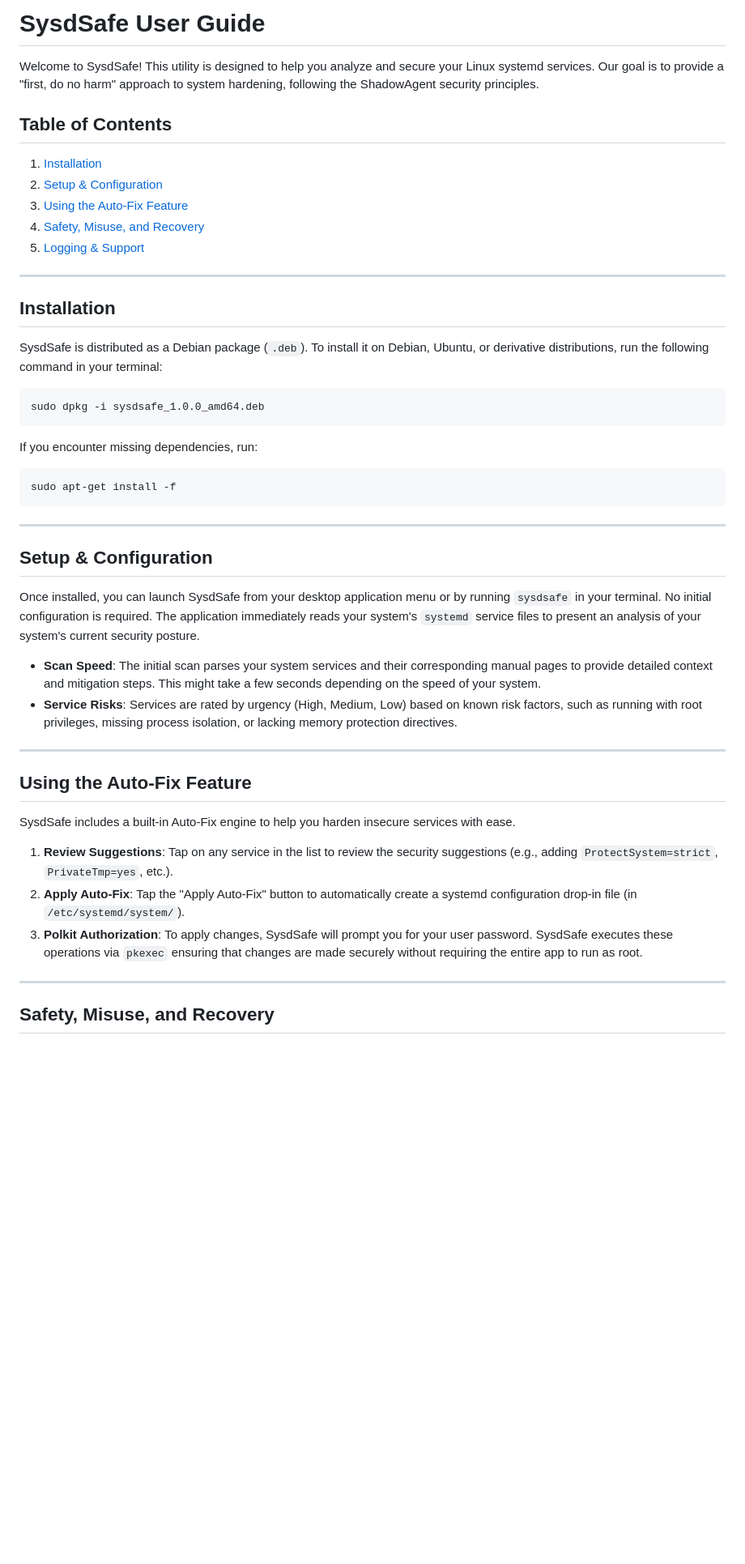
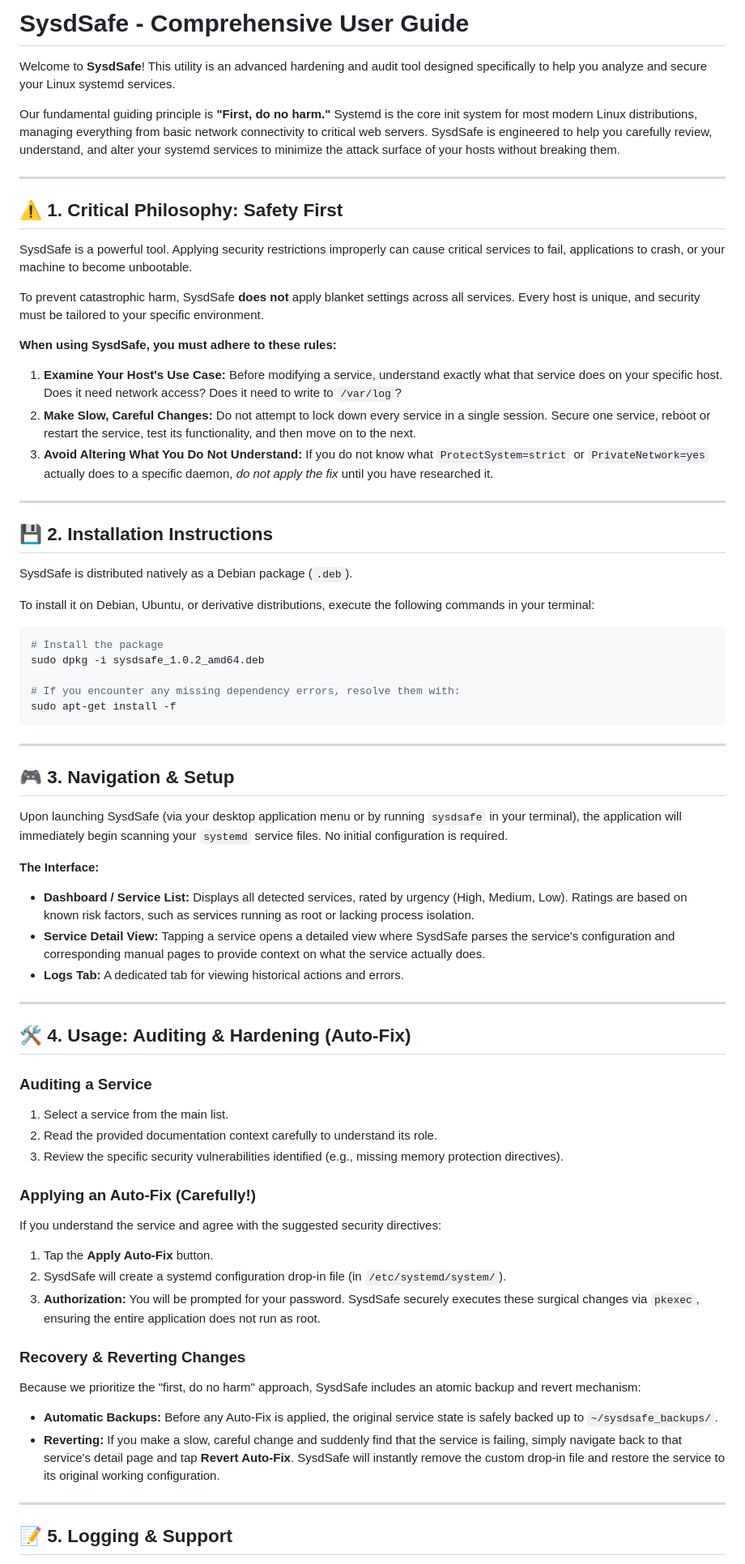
Before and after one commit to TaliskerMan/SysdSafe, a Markdown page: docs/USER_GUIDE.md, the part around one of its changes. Shown at 81% size. GitHub-like rendering; blank space fills up the shorter version.

Commit message:
Save artifacts and plans

````diff
--- a/docs/USER_GUIDE.md
+++ b/docs/USER_GUIDE.md
@@ -1,49 +1,70 @@
-# SysdSafe User Guide
+# SysdSafe - Comprehensive User Guide
 
-Welcome to SysdSafe! This utility is designed to help you analyze and secure your Linux systemd services. Our goal is to provide a "first, do no harm" approach to system hardening, following the ShadowAgent security principles.
+Welcome to **SysdSafe**! This utility is an advanced hardening and audit tool designed specifically to help you analyze and secure your Linux systemd services.
 
-## Table of Contents
-1. [Installation](#installation)
-2. [Setup & Configuration](#setup--configuration)
-3. [Using the Auto-Fix Feature](#using-the-auto-fix-feature)
-4. [Safety, Misuse, and Recovery](#safety-misuse-and-recovery)
-5. [Logging & Support](#logging--support)
+Our fundamental guiding principle is **"First, do no harm."** Systemd is the core init system for most modern Linux distributions, managing everything from basic network connectivity to critical web servers. SysdSafe is engineered to help you carefully review, understand, and alter your systemd services to minimize the attack surface of your hosts without breaking them.
 
 ---
 
-## Installation
+## ⚠️ 1. Critical Philosophy: Safety First
 
-SysdSafe is distributed as a Debian package (`.deb`). To install it on Debian, Ubuntu, or derivative distributions, run the following command in your terminal:
+SysdSafe is a powerful tool. Applying security restrictions improperly can cause critical services to fail, applications to crash, or your machine to become unbootable.
+
+To prevent catastrophic harm, SysdSafe **does not** apply blanket settings across all services. Every host is unique, and security must be tailored to your specific environment.
+
+**When using SysdSafe, you must adhere to these rules:**
+1. **Examine Your Host's Use Case:** Before modifying a service, understand exactly what that service does on your specific host. Does it need network access? Does it need to write to `/var/log`?
+2. **Make Slow, Careful Changes:** Do not attempt to lock down every service in a single session. Secure one service, reboot or restart the service, test its functionality, and then move on to the next.
+3. **Avoid Altering What You Do Not Understand:** If you do not know what `ProtectSystem=strict` or `PrivateNetwork=yes` actually does to a specific daemon, *do not apply the fix* until you have researched it.
+
+---
+
+## 💾 2. Installation Instructions
+
+SysdSafe is distributed natively as a Debian package (`.deb`).
+
+To install it on Debian, Ubuntu, or derivative distributions, execute the following commands in your terminal:
 
 ```bash
-sudo dpkg -i sysdsafe_1.0.0_amd64.deb
-```
+# Install the package
+sudo dpkg -i sysdsafe_1.0.2_amd64.deb
 
-If you encounter missing dependencies, run:
-```bash
+# If you encounter any missing dependency errors, resolve them with:
 sudo apt-get install -f
 ```
 
 ---
 
-## Setup & Configuration
+## 🎮 3. Navigation & Setup
 
-Once installed, you can launch SysdSafe from your desktop application menu or by running `sysdsafe` in your terminal. No initial configuration is required. The application immediately reads your system's `systemd` service files to present an analysis of your system's current security posture.
+Upon launching SysdSafe (via your desktop application menu or by running `sysdsafe` in your terminal), the application will immediately begin scanning your `systemd` service files. No initial configuration is required.
 
-- **Scan Speed**: The initial scan parses your system services and their corresponding manual pages to provide detailed context and mitigation steps. This might take a few seconds depending on the speed of your system.
-- **Service Risks**: Services are rated by urgency (High, Medium, Low) based on known risk factors, such as running with root privileges, missing process isolation, or lacking memory protection directives.
+**The Interface:**
+* **Dashboard / Service List:** Displays all detected services, rated by urgency (High, Medium, Low). Ratings are based on known risk factors, such as services running as root or lacking process isolation.
+* **Service Detail View:** Tapping a service opens a detailed view where SysdSafe parses the service's configuration and corresponding manual pages to provide context on what the service actually does.
+* **Logs Tab:** A dedicated tab for viewing historical actions and errors.
 
 ---
 
-## Using the Auto-Fix Feature
+## 🛠️ 4. Usage: Auditing & Hardening (Auto-Fix)
 
-SysdSafe includes a built-in Auto-Fix engine to help you harden insecure services with ease.
+### Auditing a Service
+1. Select a service from the main list.
+2. Read the provided documentation context carefully to understand its role.
+3. Review the specific security vulnerabilities identified (e.g., missing memory protection directives).
 
-1. **Review Suggestions**: Tap on any service in the list to review the security suggestions (e.g., adding `ProtectSystem=strict`, `PrivateTmp=yes`, etc.).
-2. **Apply Auto-Fix**: Tap the "Apply Auto-Fix" button to automatically create a systemd configuration drop-in file (in `/etc/systemd/system/`).
-3. **Polkit Authorization**: To apply changes, SysdSafe will prompt you for your user password. SysdSafe executes these operations via `pkexec` ensuring that changes are made securely without requiring the entire app to run as root.
+### Applying an Auto-Fix (Carefully!)
+If you understand the service and agree with the suggested security directives:
+1. Tap the **Apply Auto-Fix** button.
+2. SysdSafe will create a systemd configuration drop-in file (in `/etc/systemd/system/`).
+3. **Authorization:** You will be prompted for your password. SysdSafe securely executes these surgical changes via `pkexec`, ensuring the entire application does not run as root.
+
+### Recovery & Reverting Changes
+Because we prioritize the "first, do no harm" approach, SysdSafe includes an atomic backup and revert mechanism:
+* **Automatic Backups:** Before any Auto-Fix is applied, the original service state is safely backed up to `~/sysdsafe_backups/`.
+* **Reverting:** If you make a slow, careful change and suddenly find that the service is failing, simply navigate back to that service's detail page and tap **Revert Auto-Fix**. SysdSafe will instantly remove the custom drop-in file and restore the service to its original working configuration.
 
 ---
 
-## Safety, Misuse, and Recovery
+## 📝 5. Logging & Support
 
````
Also changed, not shown: other parts of docs/USER_GUIDE.md (+8 -23 lines).
